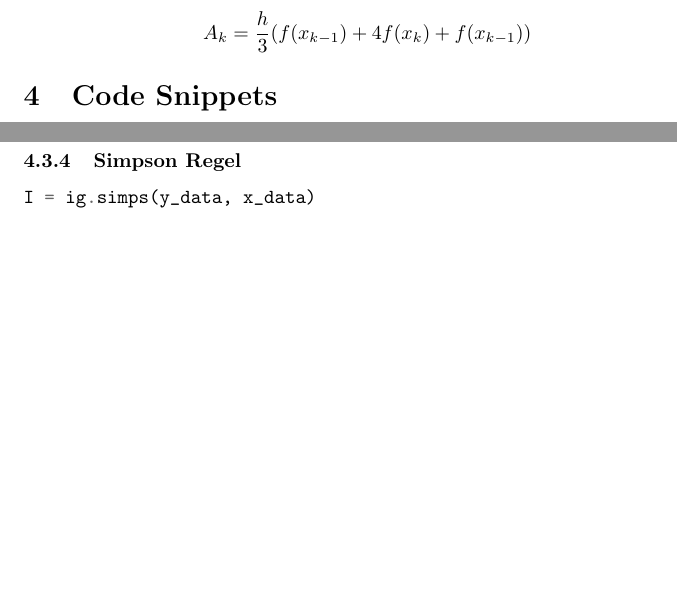
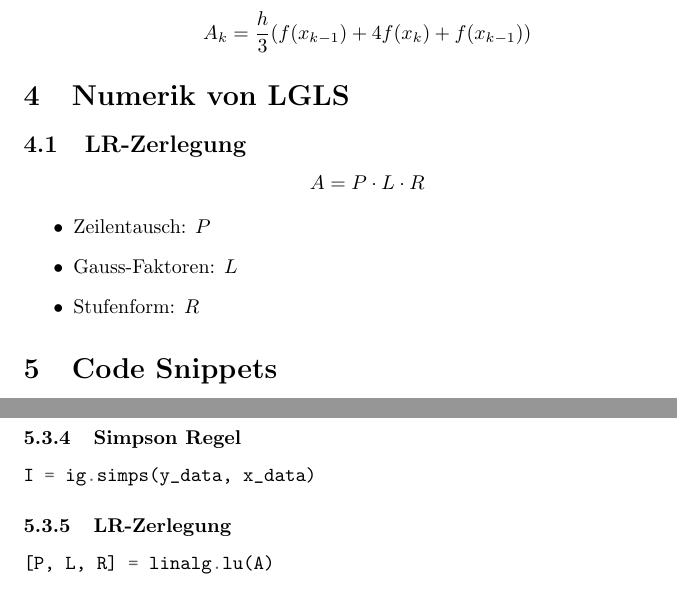
Before and after one commit to danielschafi/CDS404NumerischeMethoden, a LaTeX document (NumerischeMethodenZusammenfassung.tex, which reads 04NumerikLGLS.tex, code_snippets.tex): two parts of pages 7 and 8 of 9 before the commit and two parts of pages 7 and 9 of 9 after it, joined at a grey line, cut so that both start at the same text, the shorter picture padded with empty space. Compiled offline with pdfLaTeX.

Commit message:
Basic LR-Zerlegung

```diff
--- /dev/null
+++ b/04NumerikLGLS.tex
@@ -0,0 +1,13 @@
+\section{Numerik von LGLS}
+
+\subsection{LR-Zerlegung}
+
+\begin{displaymath}
+	A = P \cdot L \cdot R
+\end{displaymath}
+
+\begin{itemize}
+    \item Zeilentausch: $P$
+    \item Gauss-Faktoren: $L$
+    \item Stufenform: $R$
+\end{itemize}
--- a/code_snippets.tex
+++ b/code_snippets.tex
@@ -88,3 +89,9 @@ cs = ip.CubicSpline(x_data, y_data)
 \begin{minted}{python}
 I = ig.simps(y_data, x_data)
 \end{minted}
+
+\subsubsection{LR-Zerlegung}
+
+\begin{minted}{python}
+[P, L, R] = linalg.lu(A)
+\end{minted}
```
Also changed, not shown: NumerischeMethodenZusammenfassung.tex (+1 -0 lines), NumerischeMethodenZusammenfassung.pdf, code_snippets.tex (1 more changed lines).
